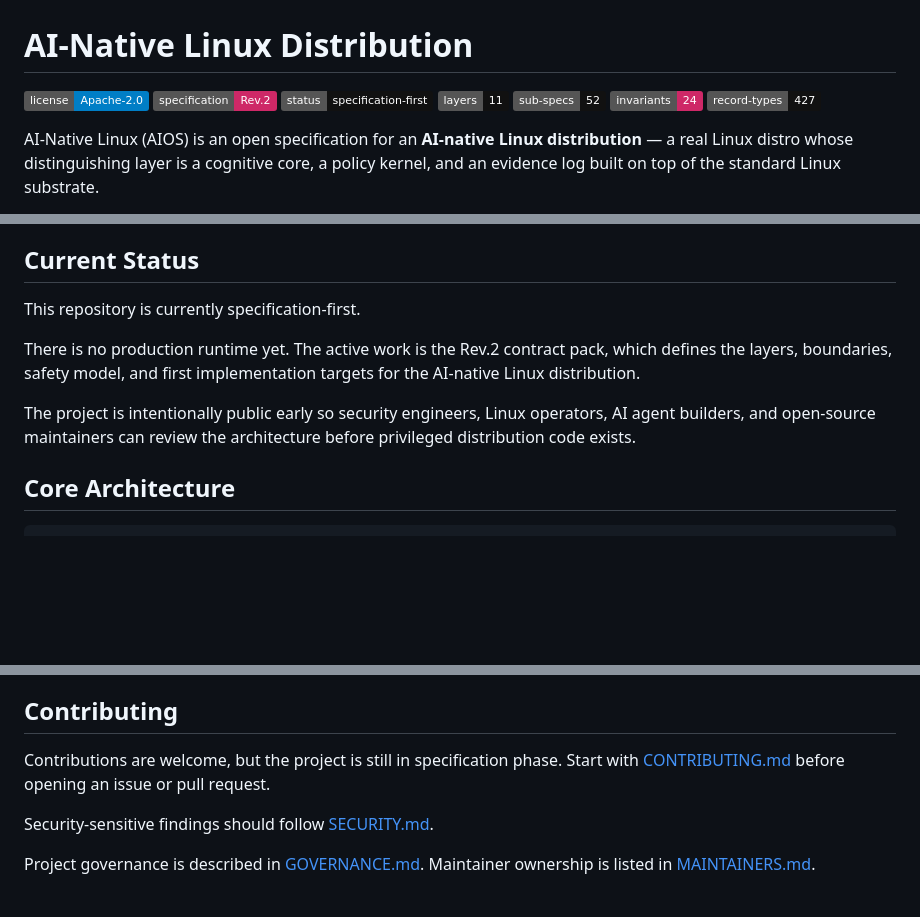
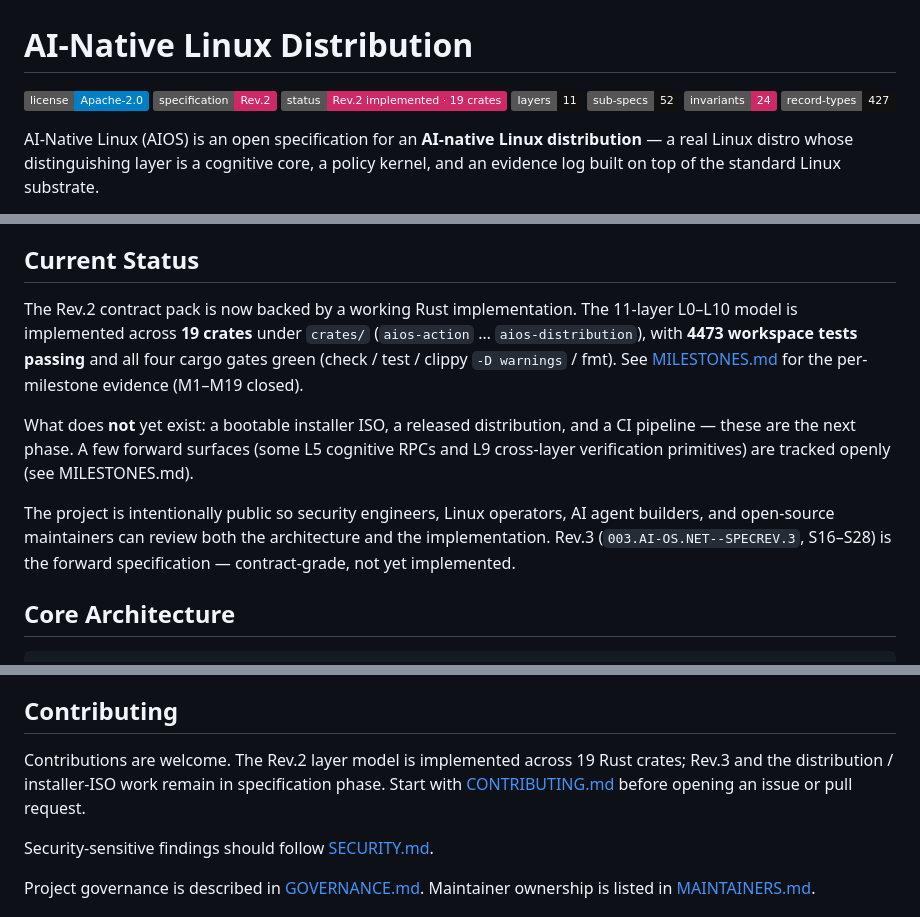
Before and after one commit to luckyngoriko/AI-Native-Linux, a Markdown page: README.md, 3 parts joined by grey strips. Drawn GitHub-style; badges without logos; blank space fills up the shorter version.

Commit message:
README: honest Current Status — Rev.2 implemented (19 crates, 4473 tests), ISO/CI/release ahead
Operator-approved public framing: replaces 'specification-first / no runtime'
(false — code is public) with an accurate progress statement that preserves the
funding narrative (bootable ISO + CI + released distribution are the next,
fundable phase). Forward deferred surfaces tracked openly.

Co-Authored-By: Claude Opus 4.8 (1M context) <noreply@anthropic.com>

```diff
--- a/README.md
+++ b/README.md
@@ -2,7 +2,7 @@
 
 [![License: Apache-2.0](https://img.shields.io/badge/license-Apache--2.0-blue.svg)](LICENSE)
 [![Specification: Rev.2](https://img.shields.io/badge/specification-Rev.2-ce2867.svg)](002.AI-OS.NET--SPECREV.2/00_MASTER_INDEX.md)
-[![Status: Specification First](https://img.shields.io/badge/status-specification--first-111111.svg)](002.AI-OS.NET--SPECREV.2/00_MASTER_INDEX.md)
+[![Status: Rev.2 implemented](https://img.shields.io/badge/status-Rev.2_implemented_·_19_crates-ce2867.svg)](MILESTONES.md)
 [![Layers: 11](https://img.shields.io/badge/layers-11-111111.svg)](002.AI-OS.NET--SPECREV.2/00_MASTER_INDEX.md)
 [![Sub-specs: 52](https://img.shields.io/badge/sub--specs-52-111111.svg)](002.AI-OS.NET--SPECREV.2/00_MASTER_INDEX.md)
 [![Invariants: 24](https://img.shields.io/badge/invariants-24-ce2867.svg)](002.AI-OS.NET--SPECREV.2/L0_Governance_Evidence_Safety/04_invariants.md)
@@ -68,11 +68,11 @@ What is intentionally open at this stage: base distribution lineage (Debian / Ar
 
 ## Current Status
 
-This repository is currently specification-first.
+The Rev.2 contract pack is now backed by a working Rust implementation. The 11-layer L0–L10 model is implemented across **19 crates** under `crates/` (`aios-action` … `aios-distribution`), with **4473 workspace tests passing** and all four cargo gates green (check / test / clippy `-D warnings` / fmt). See [MILESTONES.md](MILESTONES.md) for the per-milestone evidence (M1–M19 closed).
 
-There is no production runtime yet. The active work is the Rev.2 contract pack, which defines the layers, boundaries, safety model, and first implementation targets for the AI-native Linux distribution.
+What does **not** yet exist: a bootable installer ISO, a released distribution, and a CI pipeline — these are the next phase. A few forward surfaces (some L5 cognitive RPCs and L9 cross-layer verification primitives) are tracked openly (see MILESTONES.md).
 
-The project is intentionally public early so security engineers, Linux operators, AI agent builders, and open-source maintainers can review the architecture before privileged distribution code exists.
+The project is intentionally public so security engineers, Linux operators, AI agent builders, and open-source maintainers can review both the architecture and the implementation. Rev.3 (`003.AI-OS.NET--SPECREV.3`, S16–S28) is the forward specification — contract-grade, not yet implemented.
 
 ## Core Architecture
 
@@ -202,7 +202,7 @@ Public grant application records are kept under [003.GRANT_APPLICATIONS](003.GRA
 
 ## Contributing
 
-Contributions are welcome, but the project is still in specification phase. Start with [CONTRIBUTING.md](CONTRIBUTING.md) before opening an issue or pull request.
+Contributions are welcome. The Rev.2 layer model is implemented across 19 Rust crates; Rev.3 and the distribution / installer-ISO work remain in specification phase. Start with [CONTRIBUTING.md](CONTRIBUTING.md) before opening an issue or pull request.
 
 Security-sensitive findings should follow [SECURITY.md](SECURITY.md).
 
```
